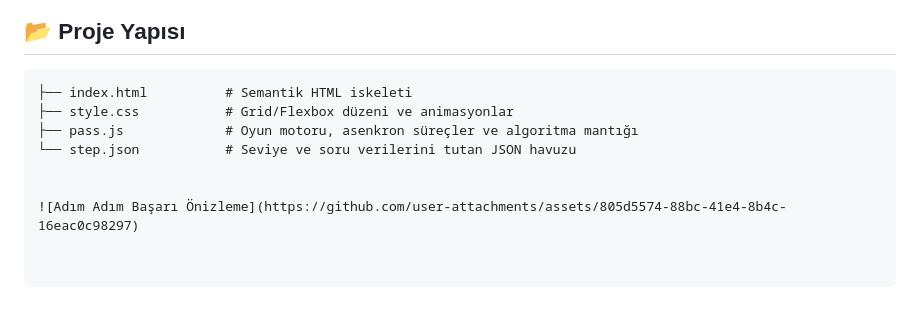
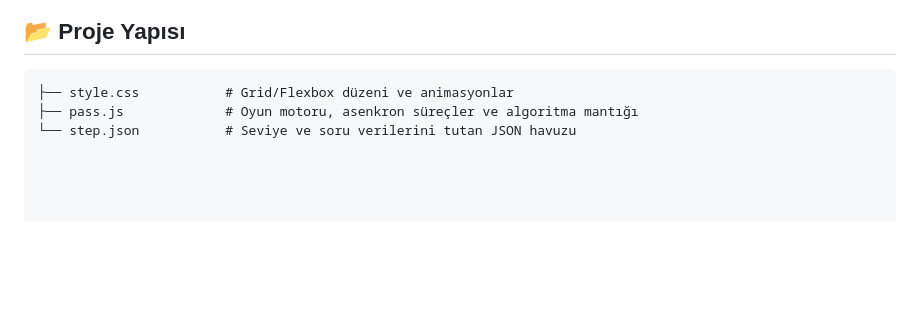
Before and after one commit to AliSoftwareDev/stepStepSucces, a Markdown page: README.md, the part around one of its changes. Drawn GitHub-style; blank space fills up the shorter version.

````diff
--- a/README.md
+++ b/README.md
@@ -36,10 +38,6 @@ Daireler arasındaki yatay çizgiler saf CSS yerine JavaScript döngüsü içind
 ## 📂 Proje Yapısı
 
-```text
-├── index.html          # Semantik HTML iskeleti
+```text"
 ├── style.css           # Grid/Flexbox düzeni ve animasyonlar
 ├── pass.js             # Oyun motoru, asenkron süreçler ve algoritma mantığı
 └── step.json           # Seviye ve soru verilerini tutan JSON havuzu
-
-
-![Adım Adım Başarı Önizleme](https://github.com/user-attachments/assets/805d5574-88bc-41e4-8b4c-16eac0c98297)
````
Also changed, not shown: other parts of README.md (+2 -0 lines).
